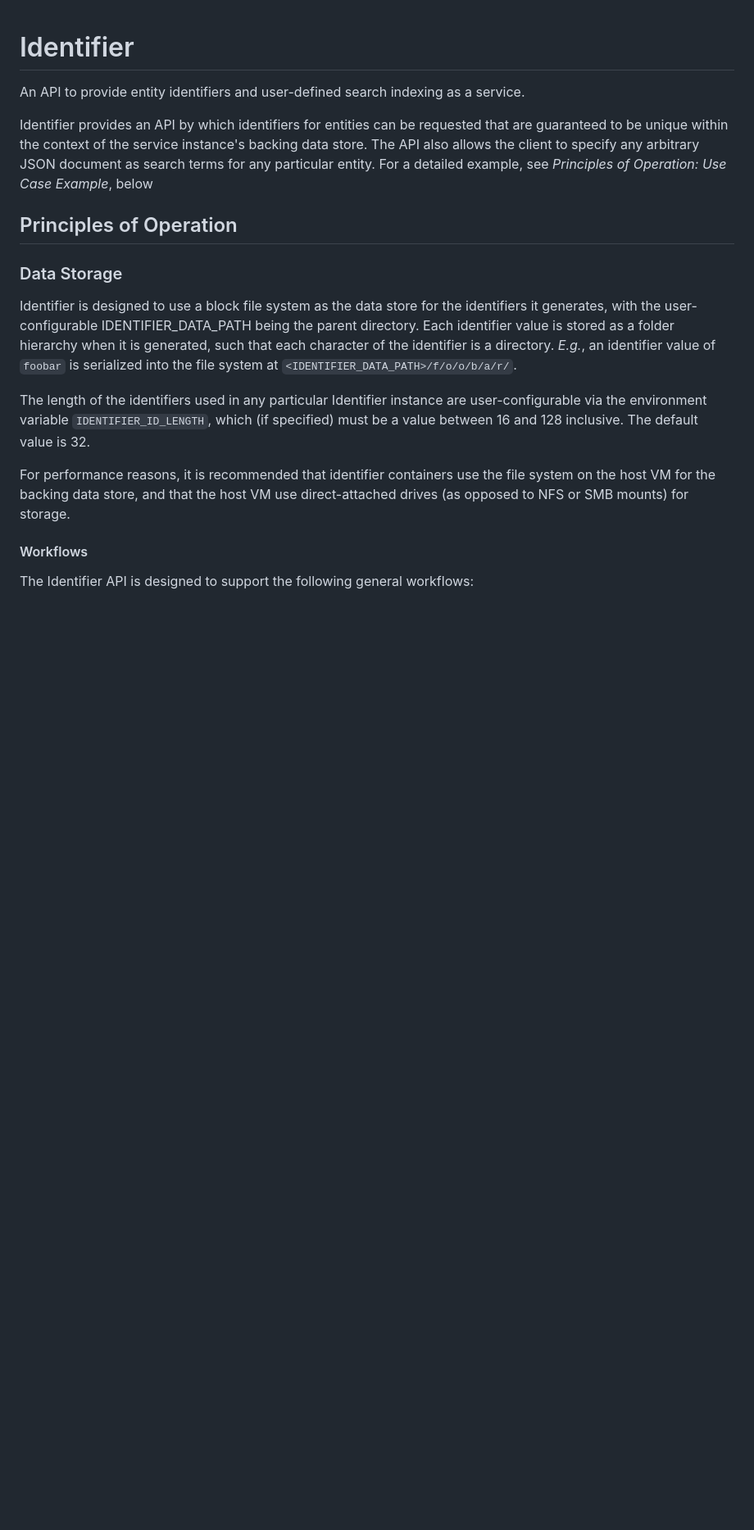
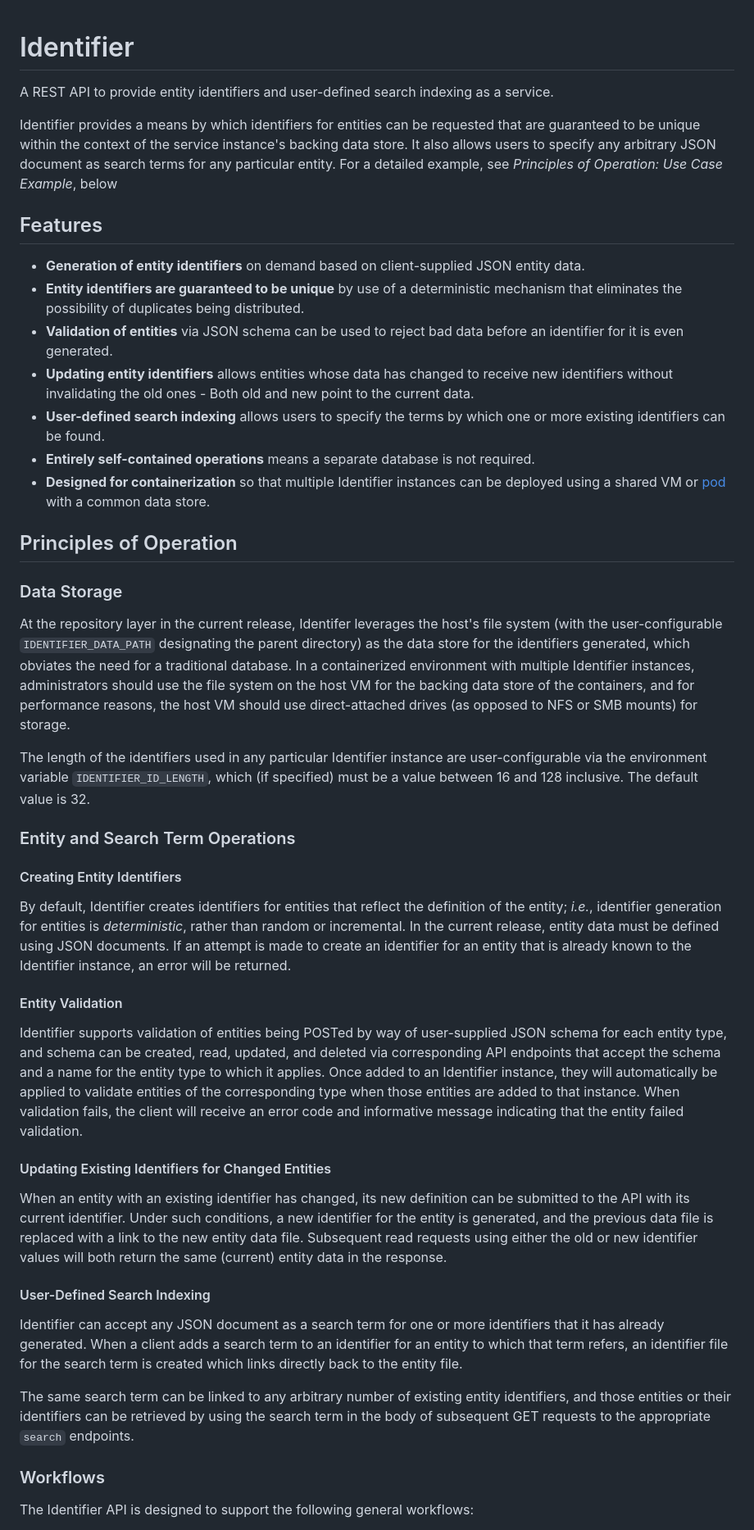
Before and after one commit to whorvath2/identifier, a Markdown page: README.md, the part around the change printed below. Shown: that part at 82% size. Drawn GitHub-style; blank space fills up the shorter version.

```diff
--- a/README.md
+++ b/README.md
@@ -1,20 +1,48 @@
 # Identifier
 
-An API to provide entity identifiers and user-defined search indexing as a service.
+A REST API to provide entity identifiers and user-defined search indexing as a service.
 
-Identifier provides an API by which identifiers for entities can be requested that are guaranteed to be unique within the context of the service instance's backing data store. The API also allows the client to specify any arbitrary JSON document as search terms for any particular entity. For a detailed example, see *Principles of Operation: Use Case Example*, below
+Identifier provides a means by which identifiers for entities can be requested that are guaranteed to be unique within the context of the service instance's backing data store. It also allows users to specify any arbitrary JSON document as search terms for any particular entity. For a detailed example, see *Principles of Operation: Use Case Example*, below
+
+## Features
+
+  - **Generation of entity identifiers** on demand based on client-supplied JSON entity data.
+  - **Entity identifiers are guaranteed to be unique** by use of a deterministic mechanism that eliminates the possibility of duplicates being distributed.
+  - **Validation of entities** via JSON schema can be used to reject bad data before an identifier for it is even generated.
+  - **Updating entity identifiers** allows entities whose data has changed to receive new identifiers without invalidating the old ones - Both old and new point to the current data.
+  - **User-defined search indexing** allows users to specify the terms by which one or more existing identifiers can be found.
+  - **Entirely self-contained operations** means a separate database is not required.
+  - **Designed for containerization** so that multiple Identifier instances can be deployed using a shared VM or [pod](https://kubernetes.io/docs/concepts/workloads/pods/) with a common data store.
 
 ## Principles of Operation
 
 ### Data Storage
 
-Identifier is designed to use a block file system as the data store for the identifiers it generates, with the user-configurable IDENTIFIER_DATA_PATH being the parent directory. Each identifier value is stored as a folder hierarchy when it is generated, such that each character of the identifier is a directory. _E.g._, an identifier value of `foobar` is serialized into the file system at `<IDENTIFIER_DATA_PATH>/f/o/o/b/a/r/`.
+At the repository layer in the current release, Identifer leverages the host's file system (with the user-configurable `IDENTIFIER_DATA_PATH` designating the parent directory) as the data store for the identifiers generated, which obviates the need for a traditional database. In a containerized environment with multiple Identifier instances, administrators should use the file system on the host VM for the backing data store of the containers, and for performance reasons, the host VM should use direct-attached drives (as opposed to NFS or SMB mounts) for storage.
 
 The length of the identifiers used in any particular Identifier instance are user-configurable via the environment variable `IDENTIFIER_ID_LENGTH`, which (if specified) must be a value between 16 and 128 inclusive. The default value is 32.
 
-For performance reasons, it is recommended that identifier containers use the file system on the host VM for the backing data store, and that the host VM use direct-attached drives (as opposed to NFS or SMB mounts) for storage.
+### Entity and Search Term Operations
 
-#### Workflows
+#### Creating Entity Identifiers
+
+By default, Identifier creates identifiers for entities that reflect the definition of the entity; _i.e._, identifier generation for entities is _deterministic_, rather than random or incremental. In the current release, entity data must be defined using JSON documents. If an attempt is made to create an identifier for an entity that is already known to the Identifier instance, an error will be returned.
+
+#### Entity Validation
+
+Identifier supports validation of entities being POSTed by way of user-supplied JSON schema for each entity type, and schema can be created, read, updated, and deleted via corresponding API endpoints that accept the schema and a name for the entity type to which it applies. Once added to an Identifier instance, they will automatically be applied to validate entities of the corresponding type when those entities are added to that instance. When validation fails, the client will receive an error code and informative message indicating that the entity failed validation.
+
+#### Updating Existing Identifiers for Changed Entities
+
+When an entity with an existing identifier has changed, its new definition can be submitted to the API with its current identifier. Under such conditions, a new identifier for the entity is generated, and the previous data file is replaced with a link to the new entity data file. Subsequent read requests using either the old or new identifier values will both return the same (current) entity data in the response.
+
+#### User-Defined Search Indexing
+
+Identifier can accept any JSON document as a search term for one or more identifiers that it has already generated. When a client adds a search term to an identifier for an entity to which that term refers, an identifier file for the search term is created which links directly back to the entity file.
+
+The same search term can be linked to any arbitrary number of existing entity identifiers, and those entities or their identifiers can be retrieved by using the search term in the body of subsequent GET requests to the appropriate `search` endpoints.
+
+### Workflows
 
 The Identifier API is designed to support the following general workflows:
 
```
Also changed, not shown: other parts of README.md (+3 -21 lines).
